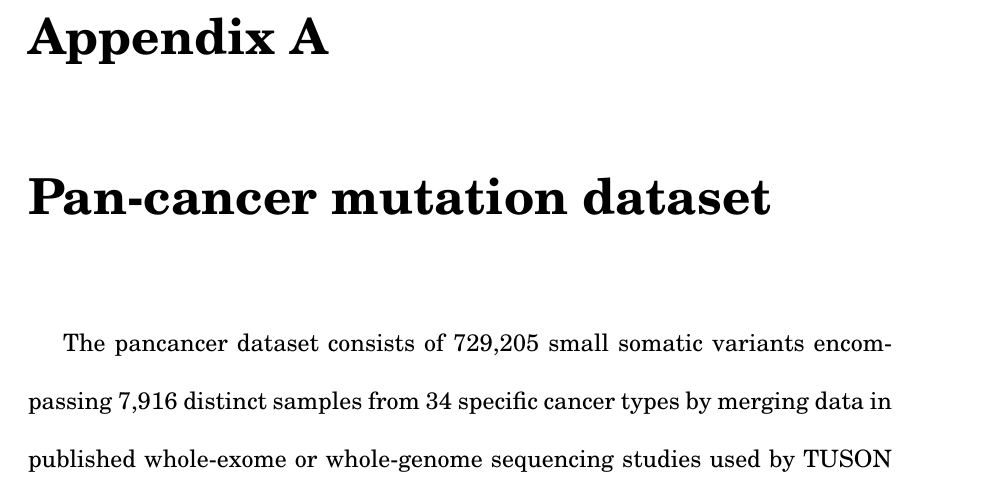
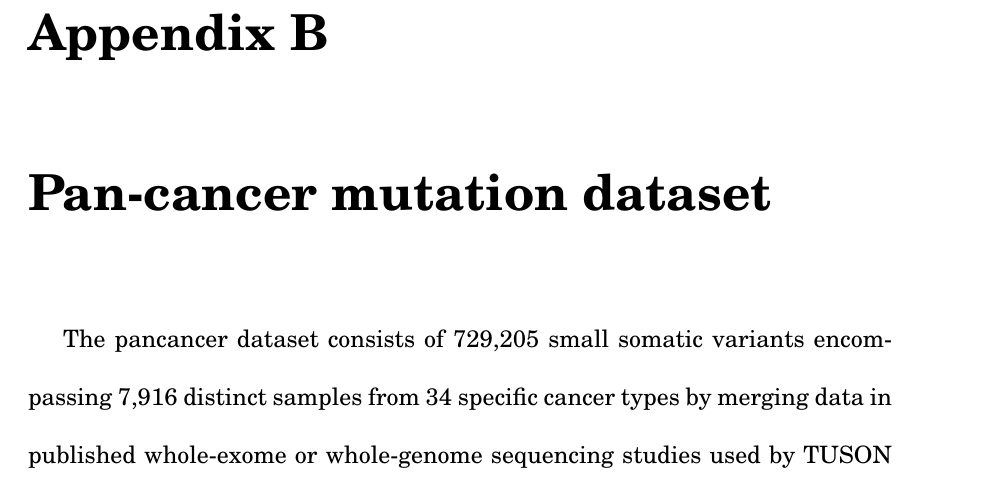
Before and after one commit to KarchinLab/collin-thesis, a LaTeX thesis (root.tex, which reads appendixB.tex): part of page 169 of 225, cut so that both start at the same text. Compiled offline with pdfLaTeX; a LaTeX package or settings file that is missing is left out.

Commit message:
Update on Overleaf.

```diff
--- a/appendixB.tex
+++ b/appendixB.tex
@@ -1,6 +1,4 @@
 %!TEX root = root.tex
-\appendix
-
 \begingroup
 \let\clearpage\relax
 
```
Also changed, not shown: appendixA.tex (+2 -0 lines).
